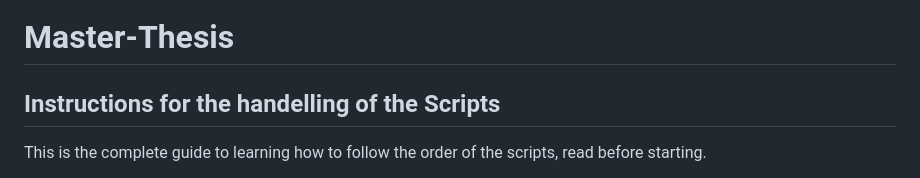
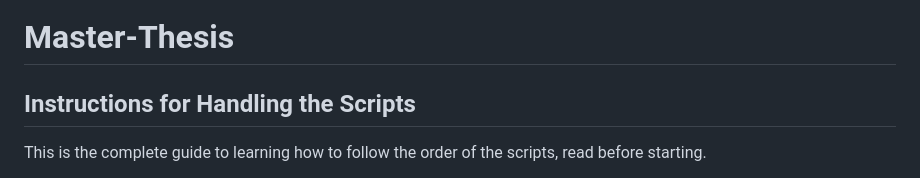
Before and after one commit to SofiaVillamil/Master-Thesis, a Markdown page: README.md, the part around the change. Rendered like a GitHub page.

```diff
--- a/README.md
+++ b/README.md
@@ -1,5 +1,6 @@
 # Master-Thesis
-## Instructions for the handelling of the Scripts
+## Instructions for Handling the Scripts
+
 This is the complete guide to learning how to follow the order of the scripts, read before starting.
 
 Important Note: The majority of the scripts require several days to gather all the data. Therefore, each data-scraping script will be configured to collect 10 observations to verify functionality without taking too long to display results. Additionally, all data sets, except for the first one (which is too large for GitHub), are saved in their respective folders in case you would like to check the complete data attained for each scraping process. Additionally, the scripts at the end have a text indicating what the next script will be.
```
